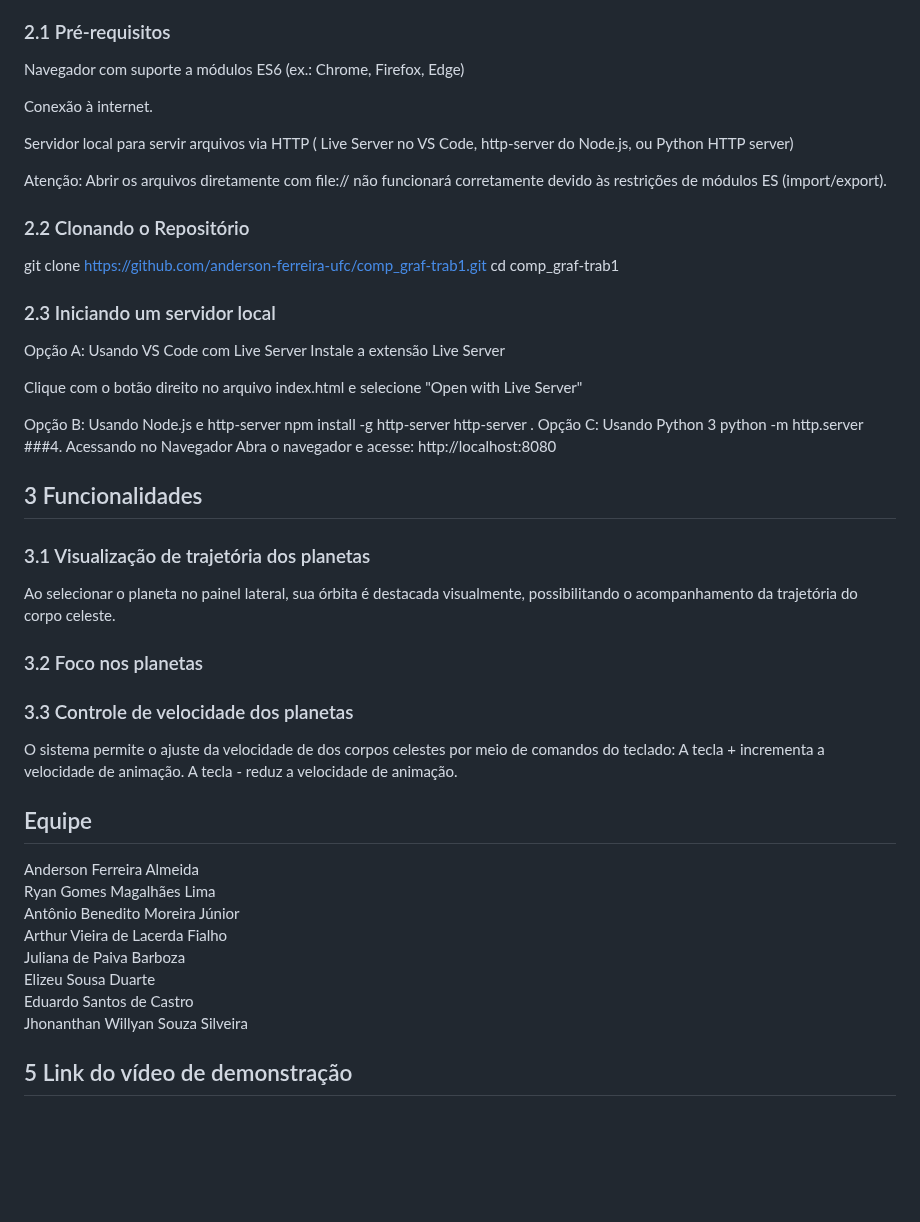
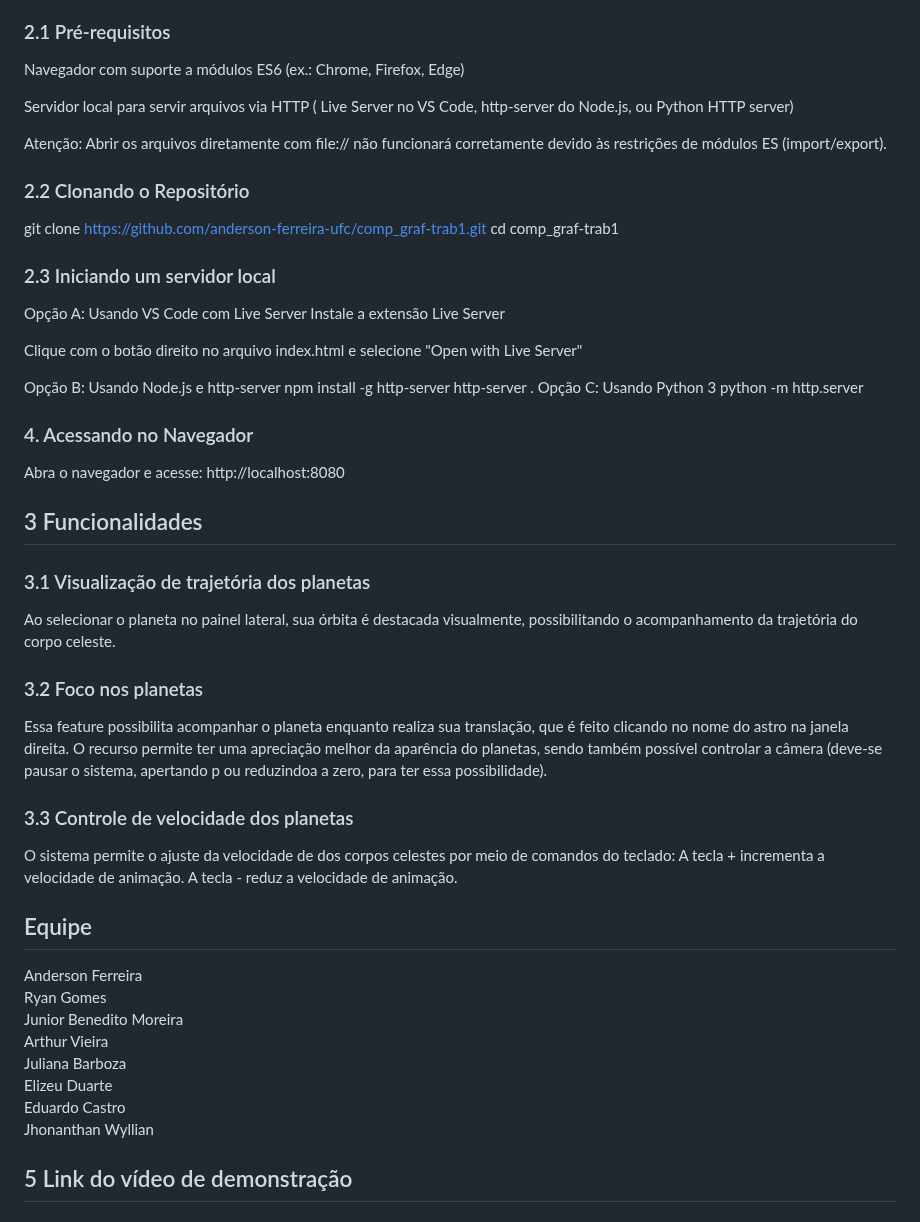
Before and after one commit to anderson-ferreira-ufc/comp_graf-trab1, a Markdown page: README.md, the part around the change. Drawn GitHub-style; blank space fills up the shorter version.

```diff
--- a/README.md
+++ b/README.md
@@ -105,8 +105,6 @@ Para executar este projeto localmente, siga os passos abaixo:
 ### 2.1 Pré-requisitos
 Navegador com suporte a módulos ES6 (ex.: Chrome, Firefox, Edge)
 
-Conexão à internet.
-
 Servidor local para servir arquivos via HTTP ( Live Server no VS Code, http-server do Node.js, ou Python HTTP server)
 
 Atenção: Abrir os arquivos diretamente com file:// não funcionará corretamente devido às restrições de módulos ES (import/export).
@@ -126,10 +124,11 @@ npm install -g http-server
 http-server .
 Opção C: Usando Python 3
 python -m http.server
-###4. Acessando no Navegador
+
+### 4. Acessando no Navegador
+
 Abra o navegador e acesse:
 http://localhost:8080
-
 
 ## 3 Funcionalidades
 
@@ -137,6 +136,8 @@ http://localhost:8080
 Ao selecionar o planeta no painel lateral, sua órbita é destacada visualmente, possibilitando o acompanhamento da trajetória do corpo celeste.
 
 ### 3.2 Foco nos planetas
+Essa feature possibilita acompanhar o planeta enquanto realiza sua translação, que é feito clicando no nome do astro na janela direita.
+O recurso permite ter uma apreciação melhor da aparência do planetas, sendo também possível controlar a câmera (deve-se pausar o sistema, apertando p ou reduzindoa a zero, para ter essa possibilidade).
 
 ### 3.3 Controle de velocidade dos planetas
 O sistema permite o ajuste da velocidade de dos corpos celestes por meio de comandos do teclado:
@@ -144,14 +145,15 @@ A tecla + incrementa a velocidade de animação.
 A tecla - reduz a velocidade de animação.
 
 ## Equipe
-Anderson Ferreira Almeida<br>
-Ryan Gomes Magalhães Lima<br>
-Antônio Benedito Moreira Júnior<br>
-Arthur Vieira de Lacerda Fialho<br>
-Juliana de Paiva Barboza<br>
-Elizeu Sousa Duarte<br>
-Eduardo Santos de Castro<br>
-Jhonanthan Willyan Souza Silveira<br>
+Anderson Ferreira<br>
+Ryan Gomes<br>
+Junior Benedito Moreira<br>
+Arthur Vieira<br>
+Juliana Barboza<br>
+Elizeu Duarte<br>
+Eduardo Castro<br>
+Jhonanthan Wyllian<br>
+
 ## 5 Link do vídeo de demonstração
 
 ## 6 REFERÊNCIAS
```
